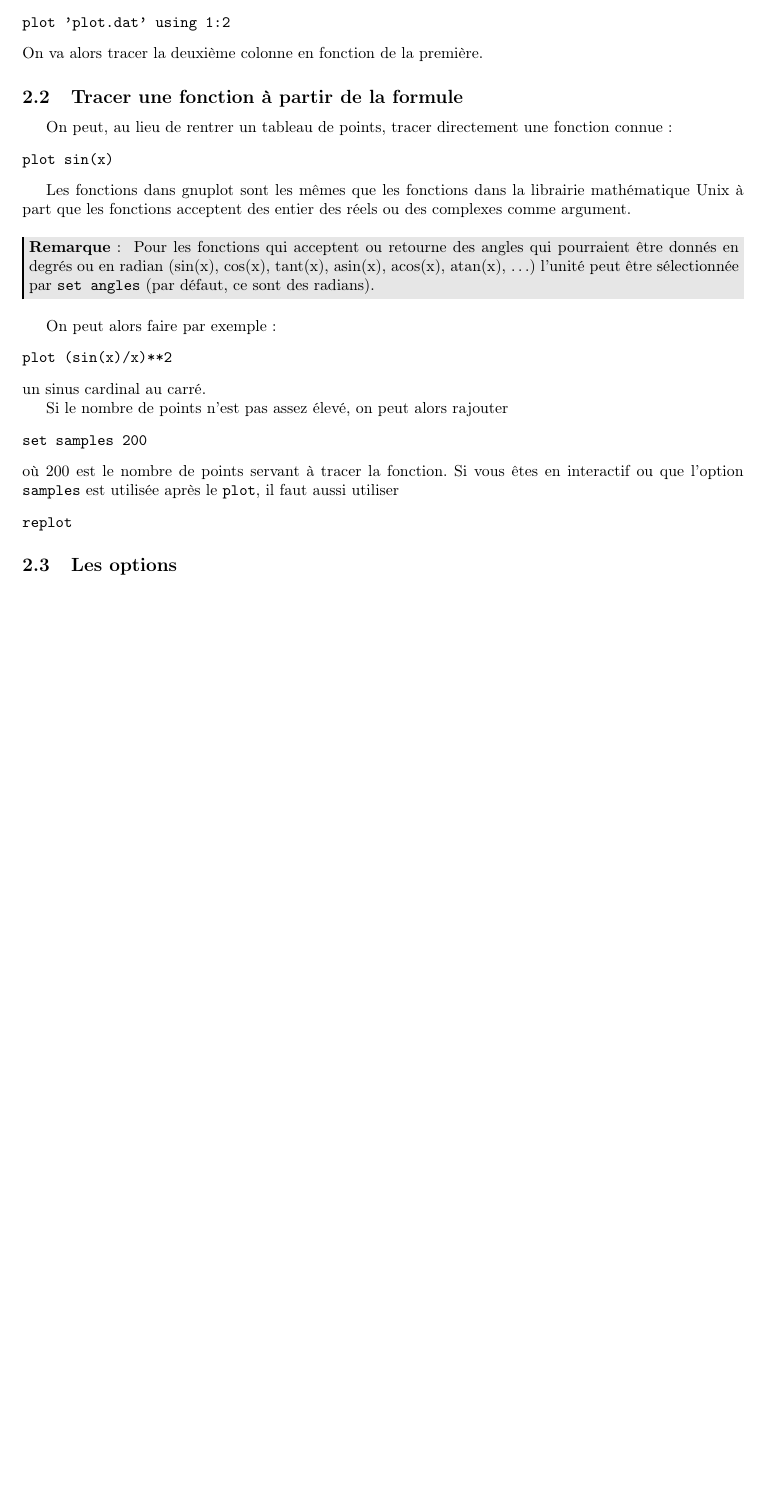
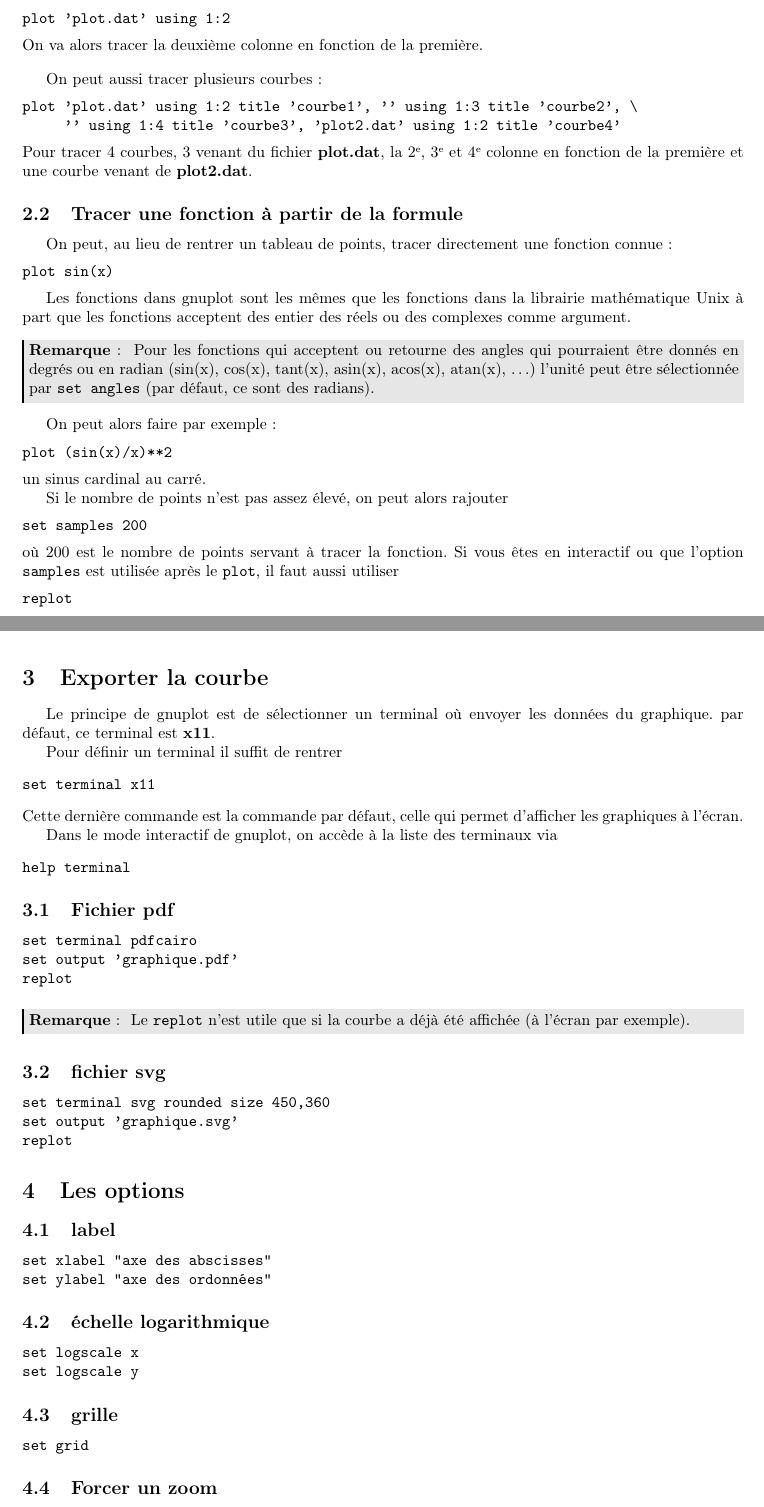
Before and after one commit to sanyaade-teachings/autiwa-tutorials, a LaTeX document (gnuplot/aide-memoire-gnuplot.tex): part of page 2 of 2 before the commit and two parts of pages 2 and 3 of 3 after it, the two joined at a grey line, cut so that both start at the same text, the shorter picture padded with empty space. Compiled offline with LaTeX, dvips and Ghostscript; an older LaTeX class or package is replaced by its successor.

Commit message:
gnuplot: continuation écriture tuto
git-svn-id: https://autiwa-tutorials.googlecode.com/svn/trunk@59 0dbe97c4-82fb-7826-aa11-3c1593e05550

```diff
--- a/gnuplot/aide-memoire-gnuplot.tex
+++ b/gnuplot/aide-memoire-gnuplot.tex
@@ -38,6 +38,16 @@ plot 'plot.dat' using 1:2
 \end{verbatim}
 On va alors tracer la deuxième colonne en fonction de la première.
 
+\bigskip
+
+On peut aussi tracer plusieurs courbes :
+\begin{verbatim}
+plot 'plot.dat' using 1:2 title 'courbe1', '' using 1:3 title 'courbe2', \
+     '' using 1:4 title 'courbe3', 'plot2.dat' using 1:2 title 'courbe4'
+\end{verbatim}
+Pour tracer 4 courbes, 3 venant du fichier \textbf{plot.dat}, la 2\ieme, 3\ieme et 4\ieme colonne en fonction de la première et une courbe venant de \textbf{plot2.dat}.
+
+
 \subsection{Tracer une fonction à partir de la formule}
 On peut, au lieu de rentrer un tableau de points, tracer directement une fonction connue :
 \begin{verbatim}
@@ -65,6 +75,58 @@ où $200$ est le nombre de points servant à tracer la fonction. Si vous êtes e
 replot
 \end{verbatim}
 
+\section{Exporter la courbe}\label{sec:terminal}
+Le principe de gnuplot est de sélectionner un terminal où envoyer les données du graphique. par défaut, ce terminal est \textbf{x11}.
+
+Pour définir un terminal il suffit de rentrer
+\begin{verbatim}
+set terminal x11
+\end{verbatim}
+Cette dernière commande est la commande par défaut, celle qui permet d'afficher les graphiques à l'écran.
+
+Dans le mode interactif de gnuplot, on accède à la liste des terminaux via
+\begin{verbatim}
+help terminal
+\end{verbatim}
 
 
-\subsection{Les options}
+\subsection{Fichier pdf}
+\begin{verbatim}
+set terminal pdfcairo
+set output 'graphique.pdf'
+replot
+\end{verbatim}
+
+\begin{remarque}
+Le \texttt{replot} n'est utile que si la courbe a déjà été affichée (à l'écran par exemple).
+\end{remarque}
+
+\subsection{fichier svg}
+\begin{verbatim}
+set terminal svg rounded size 450,360
+set output 'graphique.svg'
+replot
+\end{verbatim}
+
+
+
+
+\section{Les options}
+\subsection{label}
+\begin{verbatim}
+set xlabel "axe des abscisses"
+set ylabel "axe des ordonnées"
+\end{verbatim}
+
+\subsection{échelle logarithmique}
+\begin{verbatim}
+set logscale x
+set logscale y
+\end{verbatim}
+
+\subsection{grille}
+\begin{verbatim}
+set grid
+\end{verbatim}
+
+\subsection{Forcer un zoom}
```
Also changed, not shown: gnuplot/aide-memoire-gnuplot.pdf (added), gnuplot/aide-memoire-gnuplot.tex (18 more changed lines).
